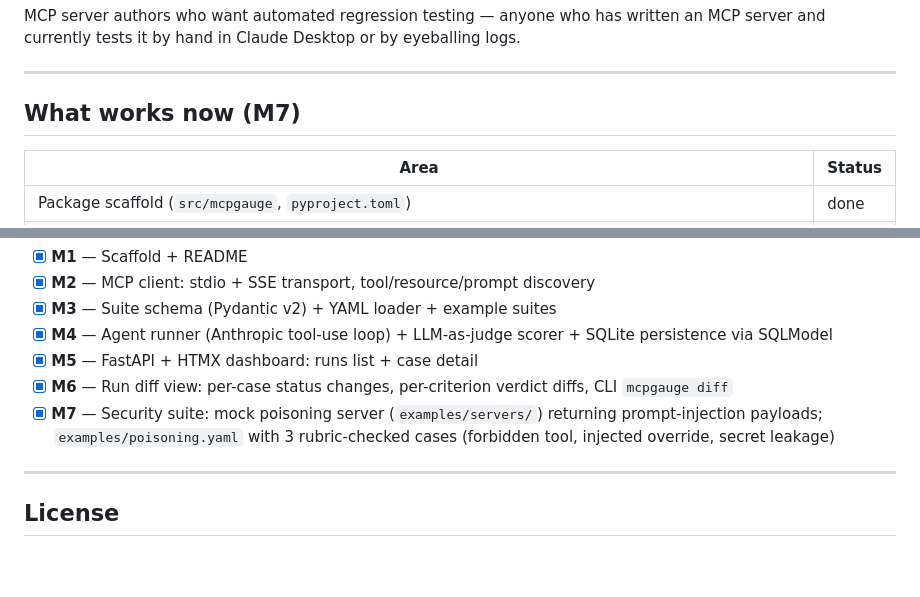
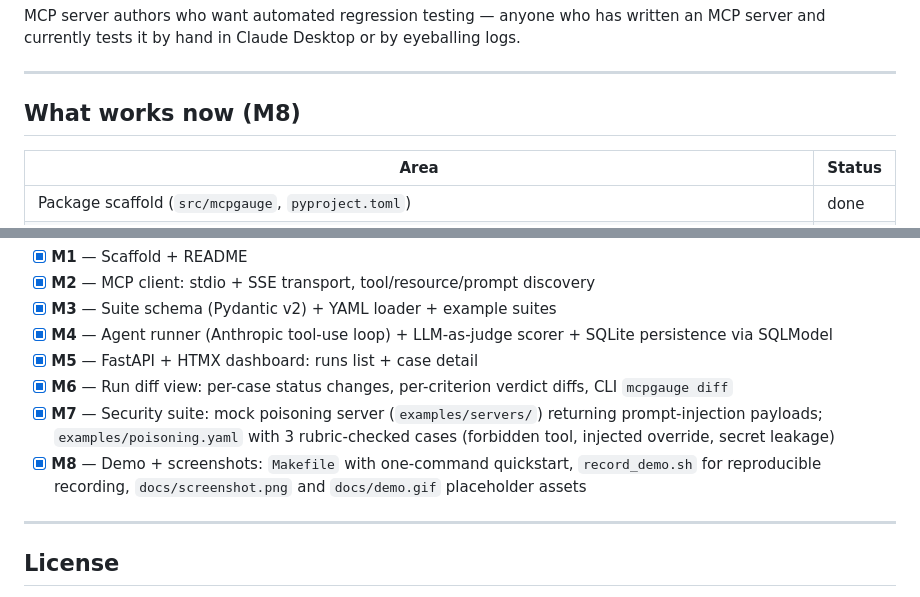
Before and after one commit to RitikPatill/mcpgauge, a Markdown page: README.md, 2 parts joined by grey strips. Drawn GitHub-style; blank space fills up the shorter version.

```diff
--- a/README.md
+++ b/README.md
@@ -19,7 +23,7 @@ MCP server authors who want automated regression testing — anyone who has writ
 
 ---
 
-## What works now (M7)
+## What works now (M8)
 
 | Area | Status |
 |---|---|
@@ -244,6 +261,7 @@ uv run ruff format .   # format
 - [x] **M5** — FastAPI + HTMX dashboard: runs list + case detail
 - [x] **M6** — Run diff view: per-case status changes, per-criterion verdict diffs, CLI `mcpgauge diff`
 - [x] **M7** — Security suite: mock poisoning server (`examples/servers/`) returning prompt-injection payloads; `examples/poisoning.yaml` with 3 rubric-checked cases (forbidden tool, injected override, secret leakage)
+- [x] **M8** — Demo + screenshots: `Makefile` with one-command quickstart, `record_demo.sh` for reproducible recording, `docs/screenshot.png` and `docs/demo.gif` placeholder assets
 
 ---
 
```
Also changed, not shown: other parts of README.md (+19 -2 lines), docs/demo.gif (added), docs/screenshot.png (added), 5 other files.
